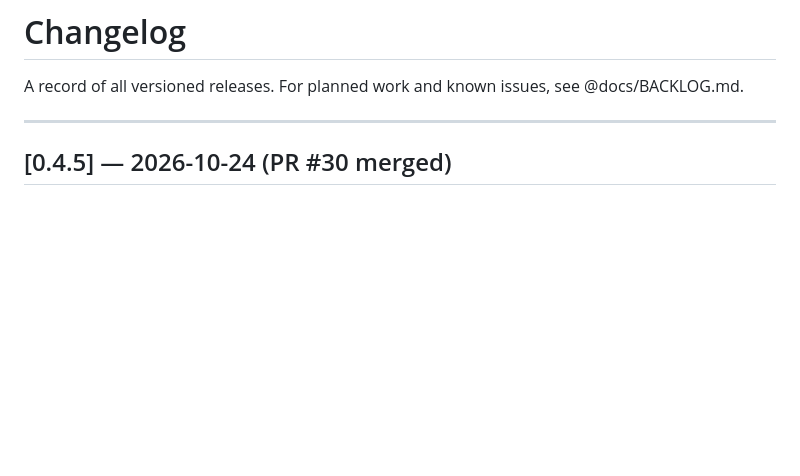
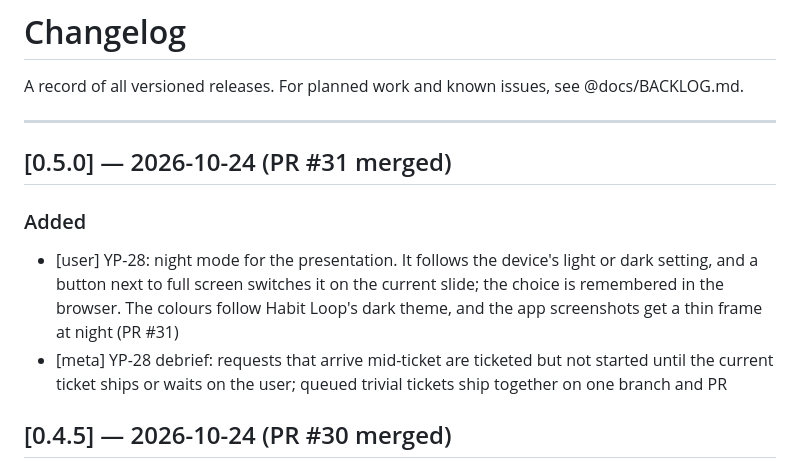
Before and after one commit to lutsenko-yuriy/yab-promo, a Markdown page: docs/CHANGELOG.md, the part around the change. Rendered like a GitHub page; blank space fills up the shorter version.

```diff
--- a/docs/CHANGELOG.md
+++ b/docs/CHANGELOG.md
@@ -3,6 +3,12 @@
 A record of all versioned releases. For planned work and known issues, see @docs/BACKLOG.md.
 
 ---
+
+## [0.5.0] — 2026-10-24 (PR #31 merged)
+
+### Added
+- [user] YP-28: night mode for the presentation. It follows the device's light or dark setting, and a button next to full screen switches it on the current slide; the choice is remembered in the browser. The colours follow Habit Loop's dark theme, and the app screenshots get a thin frame at night (PR #31)
+- [meta] YP-28 debrief: requests that arrive mid-ticket are ticketed but not started until the current ticket ships or waits on the user; queued trivial tickets ship together on one branch and PR
 
 ## [0.4.5] — 2026-10-24 (PR #30 merged)
 
```
Also changed, not shown: docs/PRODUCT_SPEC.md (+4 -0 lines).
